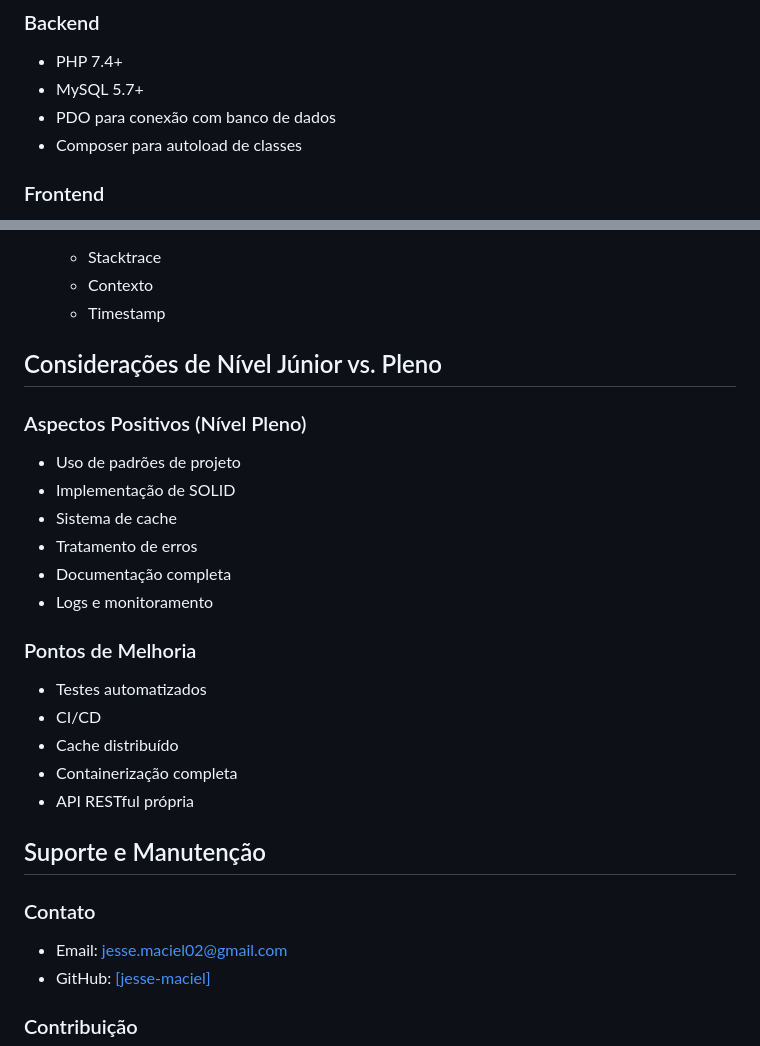
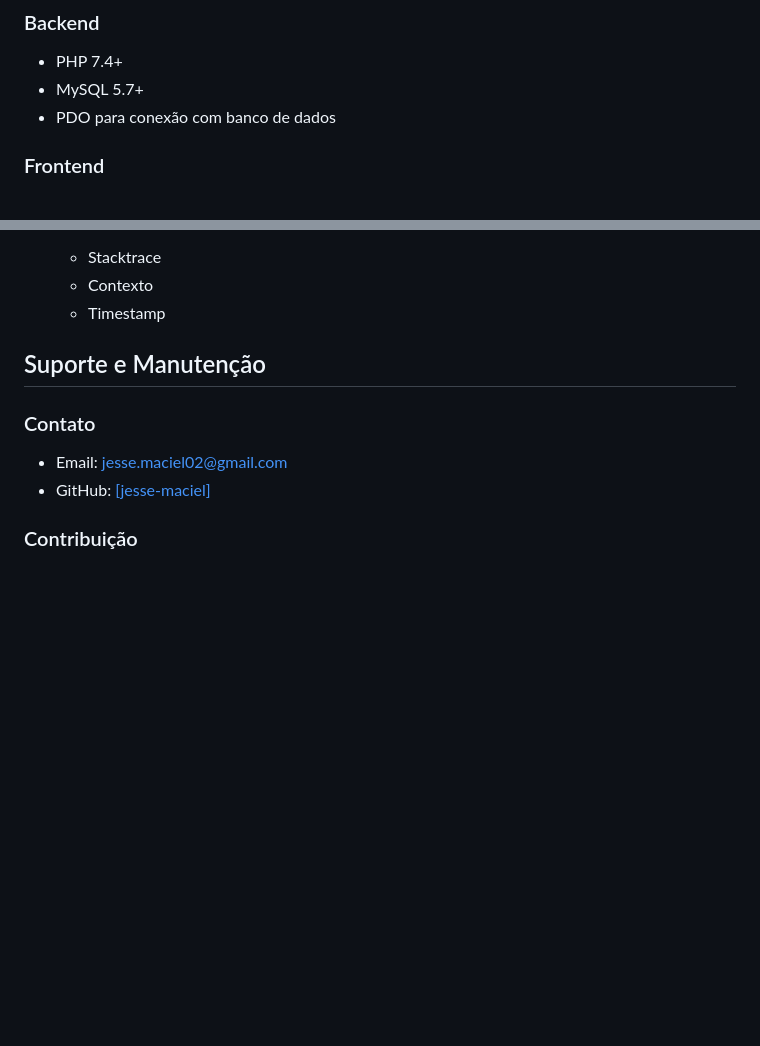
Before and after one commit to jmaciel02/starwars-api, a Markdown page: docs/README.md, 2 parts joined by grey strips. GitHub-like rendering; blank space fills up the shorter version.

```diff
--- a/docs/README.md
+++ b/docs/README.md
@@ -9,7 +9,7 @@ Este projeto é um catálogo de filmes Star Wars que consome a SWAPI (Star Wars
 - PHP 7.4+
 - MySQL 5.7+
 - PDO para conexão com banco de dados
-- Composer para autoload de classes
+
 
 ### Frontend
 - HTML5
@@ -179,22 +204,6 @@ project/
    - Contexto
    - Timestamp
 
-## Considerações de Nível Júnior vs. Pleno
-
-### Aspectos Positivos (Nível Pleno)
-- Uso de padrões de projeto
-- Implementação de SOLID
-- Sistema de cache
-- Tratamento de erros
-- Documentação completa
-- Logs e monitoramento
-
-### Pontos de Melhoria
-- Testes automatizados
-- CI/CD
-- Cache distribuído
-- Containerização completa
-- API RESTful própria
 
 ## Suporte e Manutenção
 
```
Also changed, not shown: other parts of docs/README.md (+62 -37 lines).
